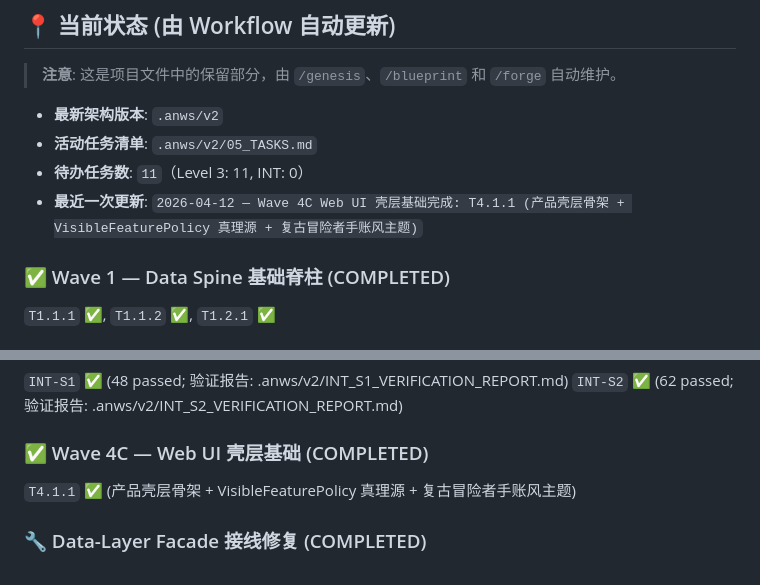
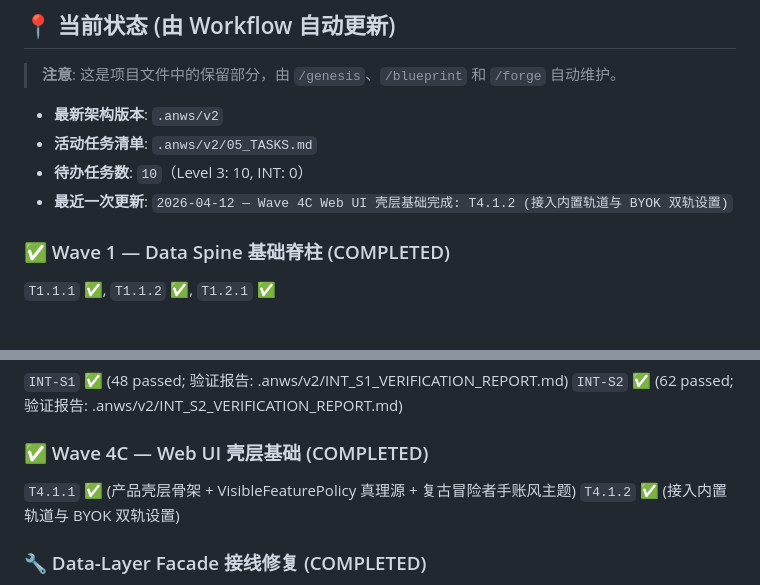
Before and after one commit to Haaaiawd/RoCo-Team-Builder, a Markdown page: AGENTS.md, 2 parts joined by grey strips. Drawn GitHub-style.

Commit message:
chore: 更新 AGENTS.md 和 05_TASKS.md Wave 状态
- 标记 T4.1.2 为已完成
- 更新待办任务数：10（Level 3: 10, INT: 0）
- 最近更新：Wave 4C Web UI 壳层基础完成: T4.1.2

```diff
--- a/AGENTS.md
+++ b/AGENTS.md
@@ -77,8 +77,8 @@
 
 - **最新架构版本**: `.anws/v2`
 - **活动任务清单**: `.anws/v2/05_TASKS.md`
-- **待办任务数**: `11`（Level 3: 11, INT: 0）
-- **最近一次更新**: `2026-04-12 — Wave 4C Web UI 壳层基础完成: T4.1.1 (产品壳层骨架 + VisibleFeaturePolicy 真理源 + 复古冒险者手账风主题)`
+- **待办任务数**: `10`（Level 3: 10, INT: 0）
+- **最近一次更新**: `2026-04-12 — Wave 4C Web UI 壳层基础完成: T4.1.2 (接入内置轨道与 BYOK 双轨设置)`
 
 ### ✅ Wave 1 — Data Spine 基础脊柱 (COMPLETED)
 `T1.1.1` ✅, `T1.1.2` ✅, `T1.2.1` ✅
@@ -101,6 +101,7 @@
 
 ### ✅ Wave 4C — Web UI 壳层基础 (COMPLETED)
 `T4.1.1` ✅ (产品壳层骨架 + VisibleFeaturePolicy 真理源 + 复古冒险者手账风主题)
+`T4.1.2` ✅ (接入内置轨道与 BYOK 双轨设置)
 
 ### 🔧 Data-Layer Facade 接线修复 (COMPLETED)
 `DataLayerFacade` 4 个 NotImplementedError 接通 + `search_spirits` 新实现 + `NameResolver.canonical_names` 属性
```
Also changed, not shown: .anws/v2/05_TASKS.md (+1 -1 lines).
